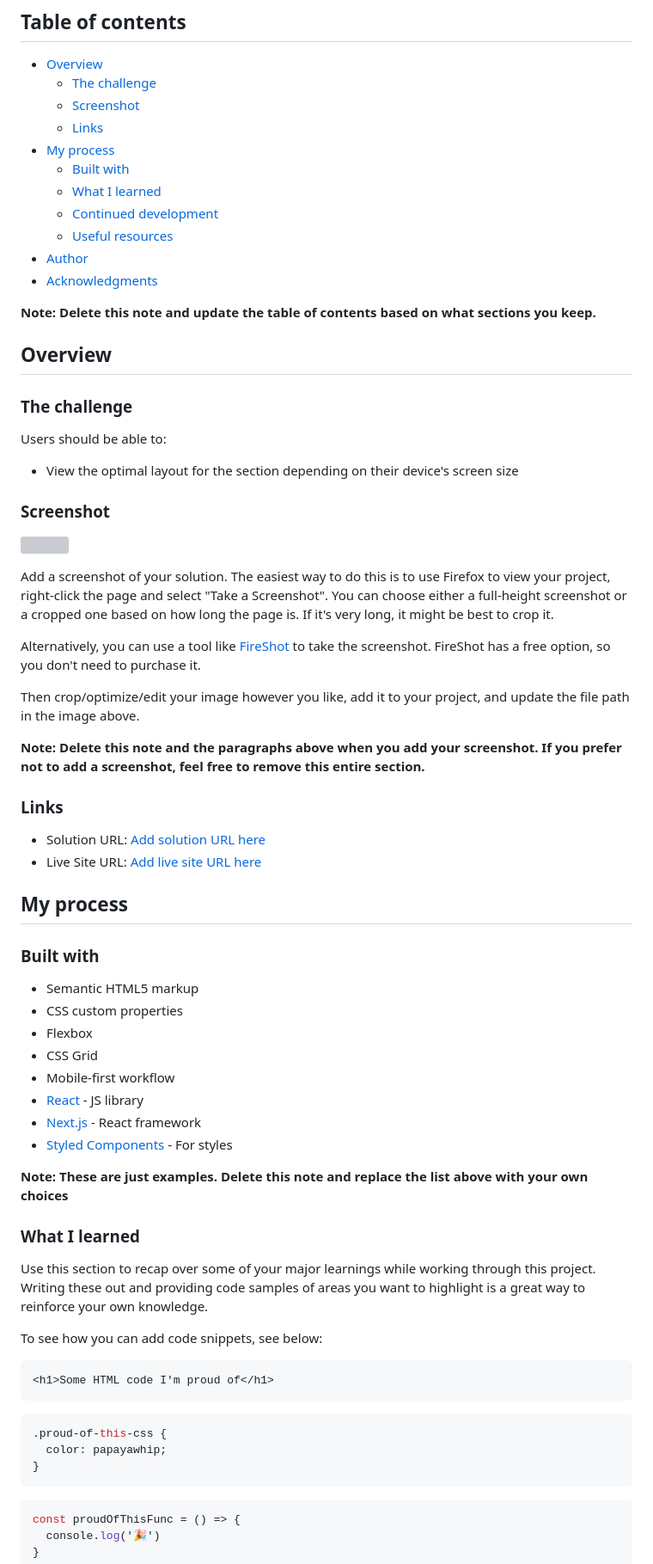
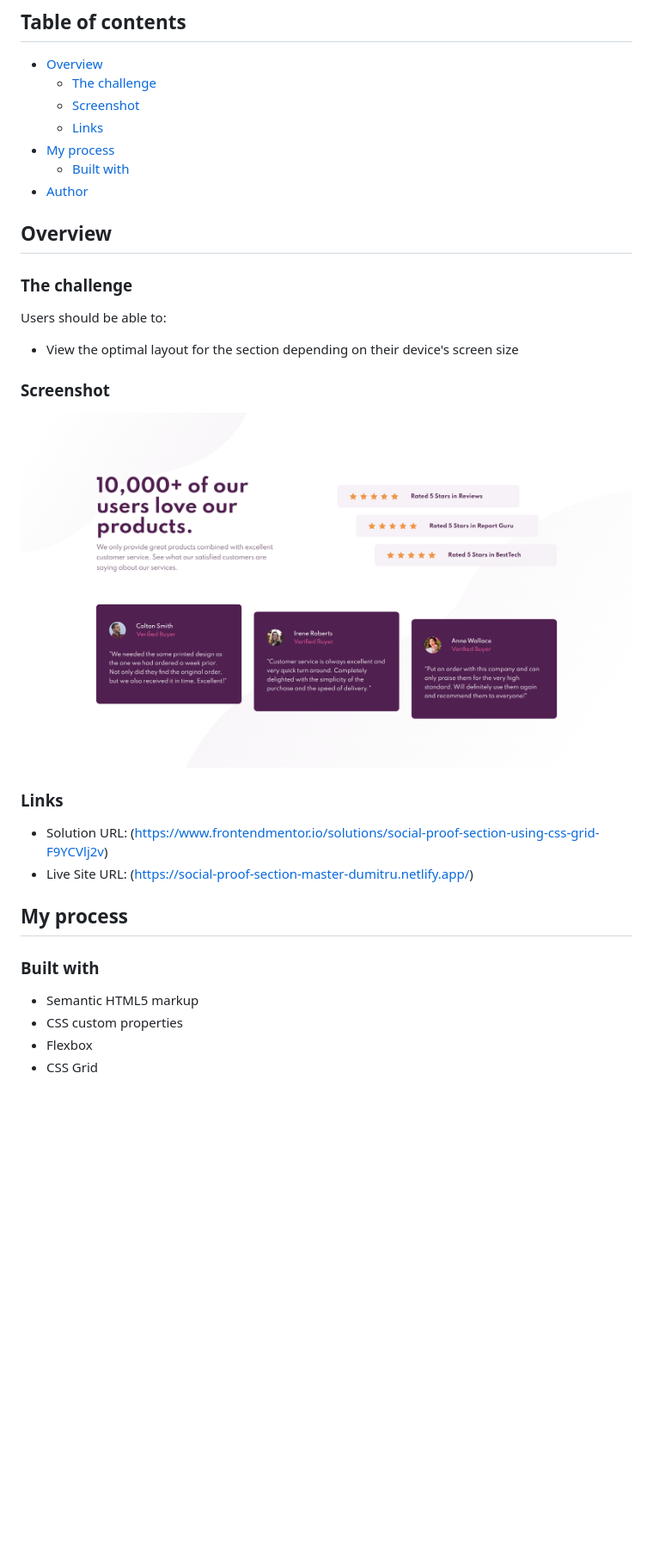
Before and after one commit to dimkabuzz/frontendmentor.io, a Markdown page: social-proof-section-master/README.md, the part around the change printed below. Shown: that part at 86% size. Rendered like a GitHub page; pictures changed too: social-proof-section-master/screenshot.png (added); blank space fills up the shorter version; grey boxes are pictures that could not be loaded.

````diff
--- a/social-proof-section-master/README.md
+++ b/social-proof-section-master/README.md
@@ -10,13 +10,7 @@ This is a solution to the [Social proof section challenge on Frontend Mentor](ht
   - [Links](#links)
 - [My process](#my-process)
   - [Built with](#built-with)
-  - [What I learned](#what-i-learned)
-  - [Continued development](#continued-development)
-  - [Useful resources](#useful-resources)
 - [Author](#author)
-- [Acknowledgments](#acknowledgments)
-
-**Note: Delete this note and update the table of contents based on what sections you keep.**
 
 ## Overview
 
@@ -28,20 +22,12 @@ Users should be able to:
 
 ### Screenshot
 
-![](./screenshot.jpg)
-
-Add a screenshot of your solution. The easiest way to do this is to use Firefox to view your project, right-click the page and select "Take a Screenshot". You can choose either a full-height screenshot or a cropped one based on how long the page is. If it's very long, it might be best to crop it.
-
-Alternatively, you can use a tool like [FireShot](https://getfireshot.com/) to take the screenshot. FireShot has a free option, so you don't need to purchase it.
-
-Then crop/optimize/edit your image however you like, add it to your project, and update the file path in the image above.
-
-**Note: Delete this note and the paragraphs above when you add your screenshot. If you prefer not to add a screenshot, feel free to remove this entire section.**
+![](./screenshot.png)
 
 ### Links
 
-- Solution URL: [Add solution URL here](https://your-solution-url.com)
-- Live Site URL: [Add live site URL here](https://your-live-site-url.com)
+- Solution URL: (https://www.frontendmentor.io/solutions/social-proof-section-using-css-grid-F9YCVlj2v)
+- Live Site URL: (https://social-proof-section-master-dumitru.netlify.app/)
 
 ## My process
 
@@ -51,30 +37,3 @@ Then crop/optimize/edit your image however you like, add it to your project, and
 - CSS custom properties
 - Flexbox
 - CSS Grid
-- Mobile-first workflow
-- [React](https://reactjs.org/) - JS library
-- [Next.js](https://nextjs.org/) - React framework
-- [Styled Components](https://styled-components.com/) - For styles
-
-**Note: These are just examples. Delete this note and replace the list above with your own choices**
-
-### What I learned
-
-Use this section to recap over some of your major learnings while working through this project. Writing these out and providing code samples of areas you want to highlight is a great way to reinforce your own knowledge.
-
-To see how you can add code snippets, see below:
-
-```html
-<h1>Some HTML code I'm proud of</h1>
-```
-```css
-.proud-of-this-css {
-  color: papayawhip;
-}
-```
-```js
-const proudOfThisFunc = () => {
-  console.log('🎉')
-}
-```
-
````
Also changed, not shown: other parts of social-proof-section-master/README.md (+2 -27 lines).
